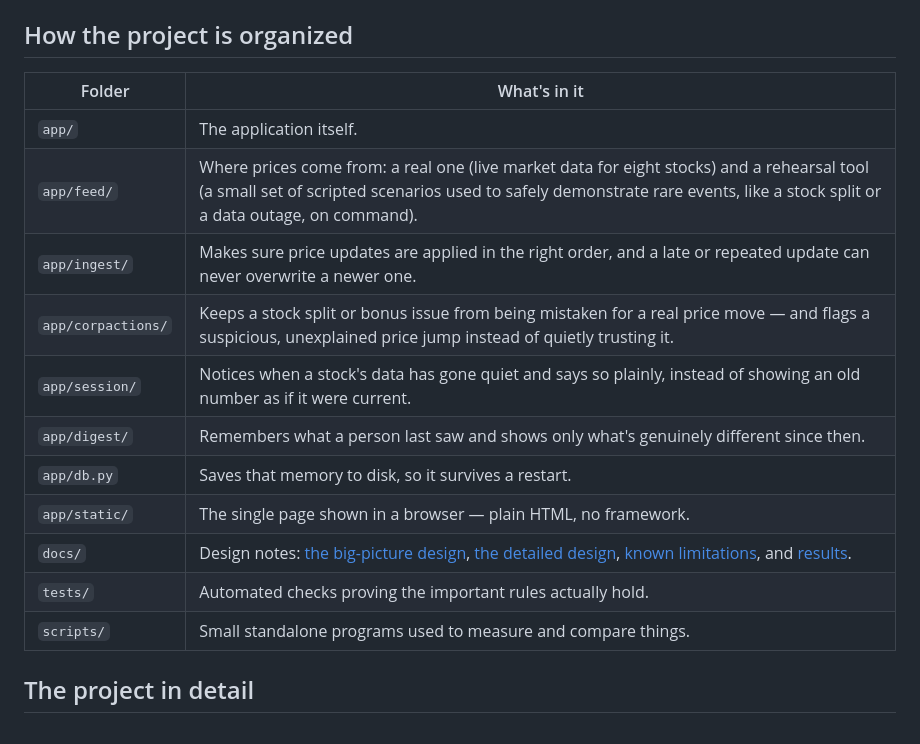
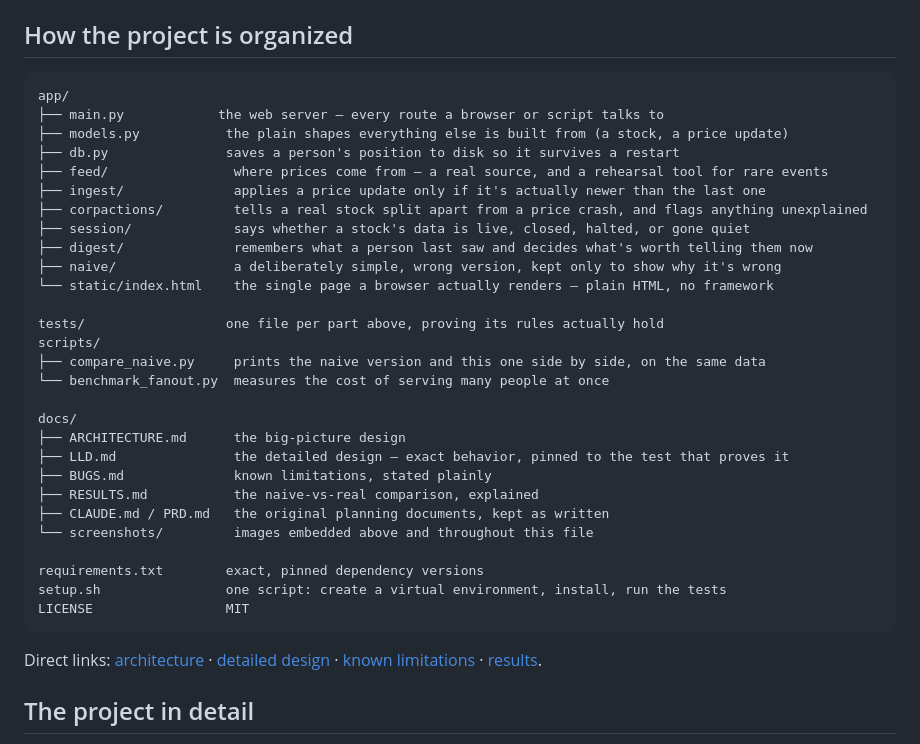
Before and after one commit to Asha0509/Groww_Hackathon, a Markdown page: README.md, the part around one of its changes. GitHub-like rendering.

Commit message:
reorganize screenshots into docs/screenshots, refresh stale ones
normal.png and split.png still showed the old two-button toolbar. Moved
everything into one folder, regenerated the outdated ones, and added a
file-by-file breakdown to the README.

````diff
--- a/README.md
+++ b/README.md
@@ -73,19 +73,40 @@ that isn't part of it — see `docs/BUGS.md`.
 
 ## How the project is organized
 
-| Folder | What's in it |
-|---|---|
-| `app/` | The application itself. |
-| `app/feed/` | Where prices come from: a real one (live market data for eight stocks) and a rehearsal tool (a small set of scripted scenarios used to safely demonstrate rare events, like a stock split or a data outage, on command). |
-| `app/ingest/` | Makes sure price updates are applied in the right order, and a late or repeated update can never overwrite a newer one. |
-| `app/corpactions/` | Keeps a stock split or bonus issue from being mistaken for a real price move — and flags a suspicious, unexplained price jump instead of quietly trusting it. |
-| `app/session/` | Notices when a stock's data has gone quiet and says so plainly, instead of showing an old number as if it were current. |
-| `app/digest/` | Remembers what a person last saw and shows only what's genuinely different since then. |
-| `app/db.py` | Saves that memory to disk, so it survives a restart. |
-| `app/static/` | The single page shown in a browser — plain HTML, no framework. |
-| `docs/` | Design notes: [the big-picture design](docs/ARCHITECTURE.md), [the detailed design](docs/LLD.md), [known limitations](docs/BUGS.md), and [results](docs/RESULTS.md). |
-| `tests/` | Automated checks proving the important rules actually hold. |
-| `scripts/` | Small standalone programs used to measure and compare things. |
+```
+app/
+├── main.py            the web server — every route a browser or script talks to
+├── models.py           the plain shapes everything else is built from (a stock, a price update)
+├── db.py               saves a person's position to disk so it survives a restart
+├── feed/                where prices come from — a real source, and a rehearsal tool for rare events
+├── ingest/              applies a price update only if it's actually newer than the last one
+├── corpactions/         tells a real stock split apart from a price crash, and flags anything unexplained
+├── session/             says whether a stock's data is live, closed, halted, or gone quiet
+├── digest/              remembers what a person last saw and decides what's worth telling them now
+├── naive/               a deliberately simple, wrong version, kept only to show why it's wrong
+└── static/index.html    the single page a browser actually renders — plain HTML, no framework
+
+tests/                  one file per part above, proving its rules actually hold
+scripts/
+├── compare_naive.py     prints the naive version and this one side by side, on the same data
+└── benchmark_fanout.py  measures the cost of serving many people at once
+
+docs/
+├── ARCHITECTURE.md      the big-picture design
+├── LLD.md               the detailed design — exact behavior, pinned to the test that proves it
+├── BUGS.md              known limitations, stated plainly
+├── RESULTS.md           the naive-vs-real comparison, explained
+├── CLAUDE.md / PRD.md   the original planning documents, kept as written
+└── screenshots/         images embedded above and throughout this file
+
+requirements.txt        exact, pinned dependency versions
+setup.sh                one script: create a virtual environment, install, run the tests
+LICENSE                 MIT
+```
+
+Direct links: [architecture](docs/ARCHITECTURE.md) ·
+[detailed design](docs/LLD.md) · [known limitations](docs/BUGS.md) ·
+[results](docs/RESULTS.md).
 
 ## The project in detail
 
````
Also changed, not shown: other parts of README.md (+3 -3 lines), docs/normal.png (deleted), docs/screenshots/compare.png (renamed from docs/compare.png), docs/screenshots/normal.png (added), docs/screenshots/split_day.png (added), docs/split.png (deleted).
